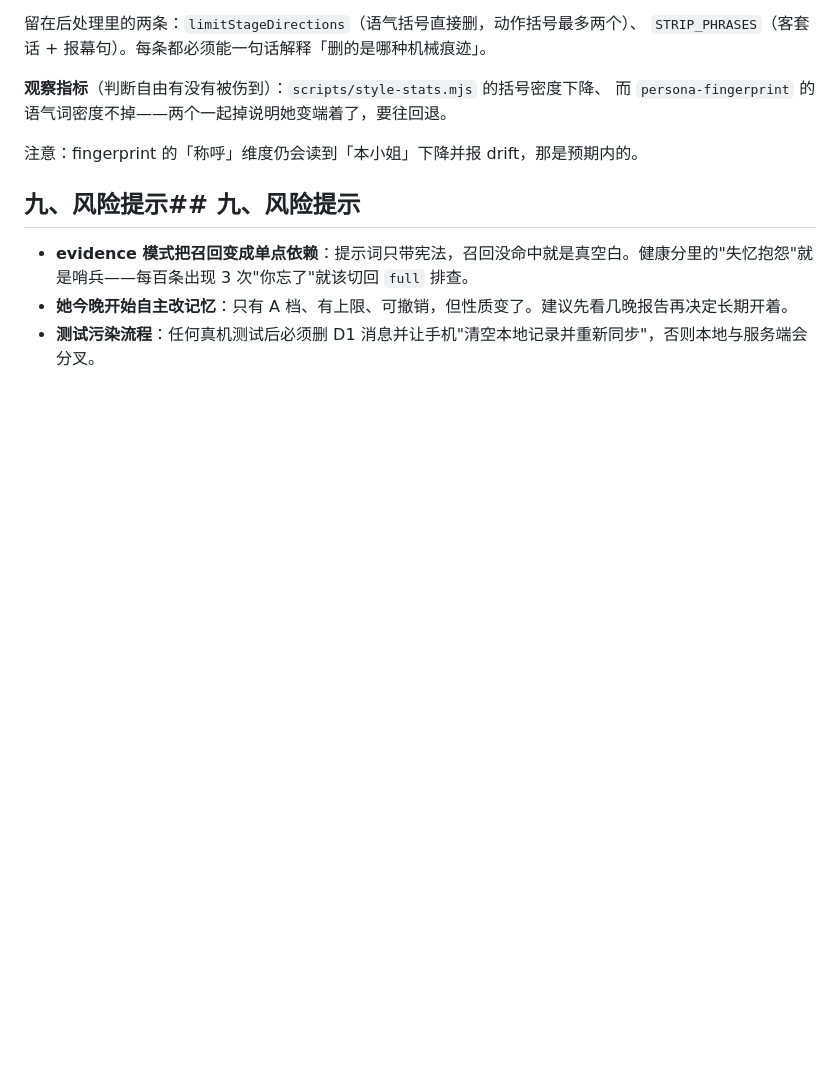
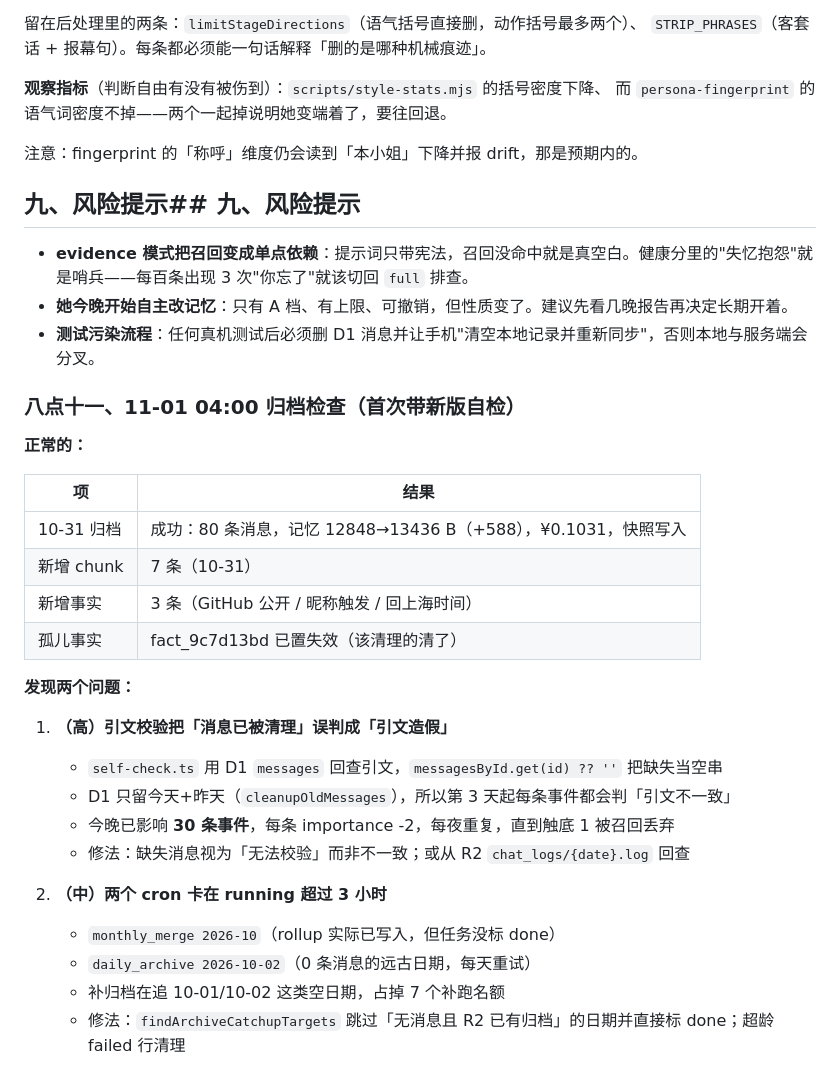
Before and after one commit to dikt-dev/ds-memory, a Markdown page: docs/STATUS.md, the part around the change. Drawn GitHub-style; blank space fills up the shorter version.

Commit message:
docs(status): 11-01 归档检查结果（引文校验误判 + 僵尸 cron）

```diff
--- a/docs/STATUS.md
+++ b/docs/STATUS.md
@@ -290,3 +290,28 @@ pinned 0、keepsakes 4 条（全 approved、全 pinned）、health 94.29 good。
 - **evidence 模式把召回变成单点依赖**：提示词只带宪法，召回没命中就是真空白。健康分里的"失忆抱怨"就是哨兵——每百条出现 3 次"你忘了"就该切回 `full` 排查。
 - **她今晚开始自主改记忆**：只有 A 档、有上限、可撤销，但性质变了。建议先看几晚报告再决定长期开着。
 - **测试污染流程**：任何真机测试后必须删 D1 消息并让手机"清空本地记录并重新同步"，否则本地与服务端会分叉。
+
+### 八点十一、11-01 04:00 归档检查（首次带新版自检）
+
+**正常的：**
+
+| 项 | 结果 |
+| --- | --- |
+| 10-31 归档 | 成功：80 条消息，记忆 12848→13436 B（+588），¥0.1031，快照写入 |
+| 新增 chunk | 7 条（10-31） |
+| 新增事实 | 3 条（GitHub 公开 / 昵称触发 / 回上海时间） |
+| 孤儿事实 | fact_9c7d13bd 已置失效（该清理的清了） |
+
+**发现两个问题：**
+
+1. **（高）引文校验把「消息已被清理」误判成「引文造假」**
+   - `self-check.ts` 用 D1 `messages` 回查引文，`messagesById.get(id) ?? ''` 把缺失当空串
+   - D1 只留今天+昨天（`cleanupOldMessages`），所以第 3 天起每条事件都会判「引文不一致」
+   - 今晚已影响 **30 条事件**，每条 importance -2，每夜重复，直到触底 1 被召回丢弃
+   - 修法：缺失消息视为「无法校验」而非不一致；或从 R2 `chat_logs/{date}.log` 回查
+
+2. **（中）两个 cron 卡在 running 超过 3 小时**
+   - `monthly_merge 2026-10`（rollup 实际已写入，但任务没标 done）
+   - `daily_archive 2026-10-02`（0 条消息的远古日期，每天重试）
+   - 补归档在追 10-01/10-02 这类空日期，占掉 7 个补跑名额
+   - 修法：`findArchiveCatchupTargets` 跳过「无消息且 R2 已有归档」的日期并直接标 done；超龄 failed 行清理
```
